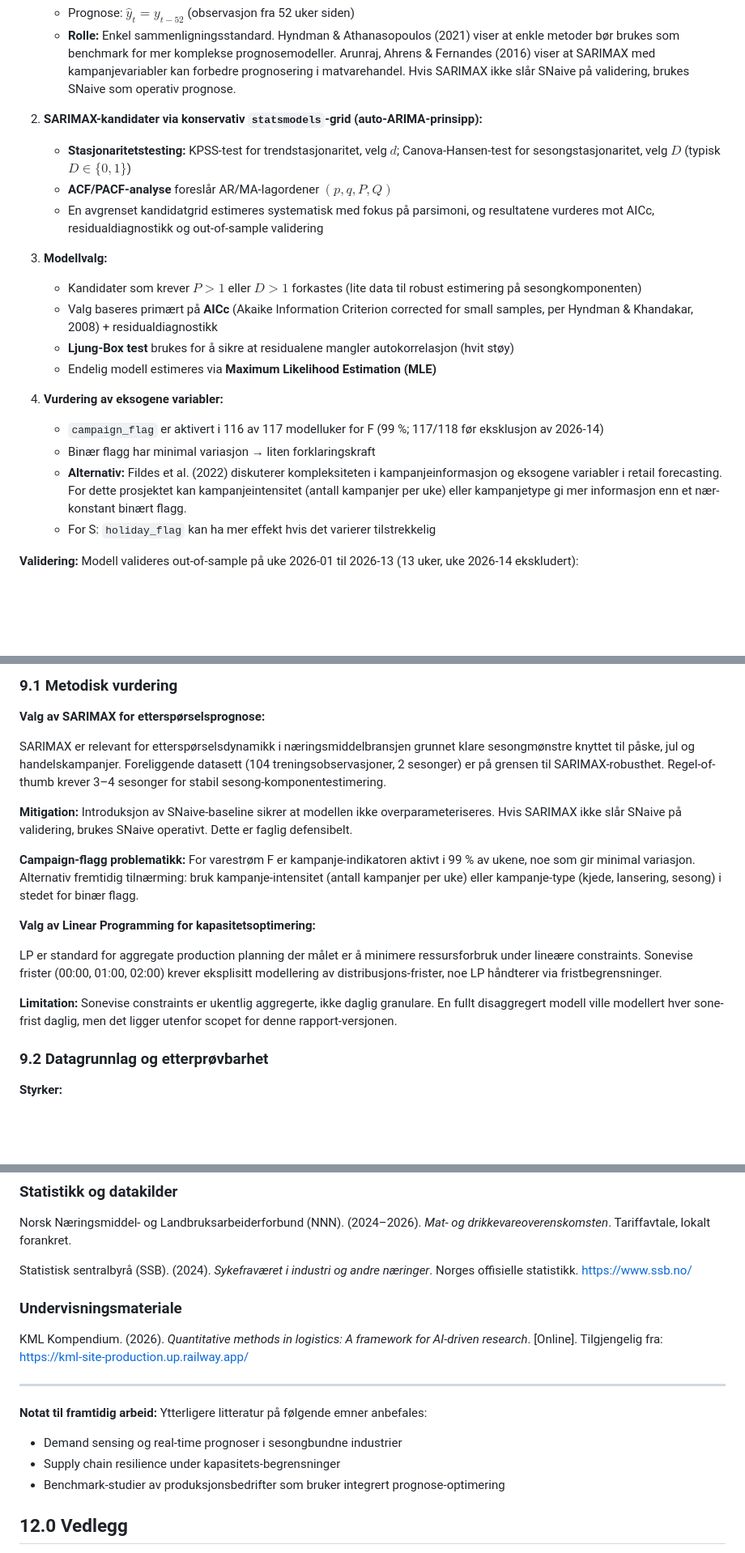
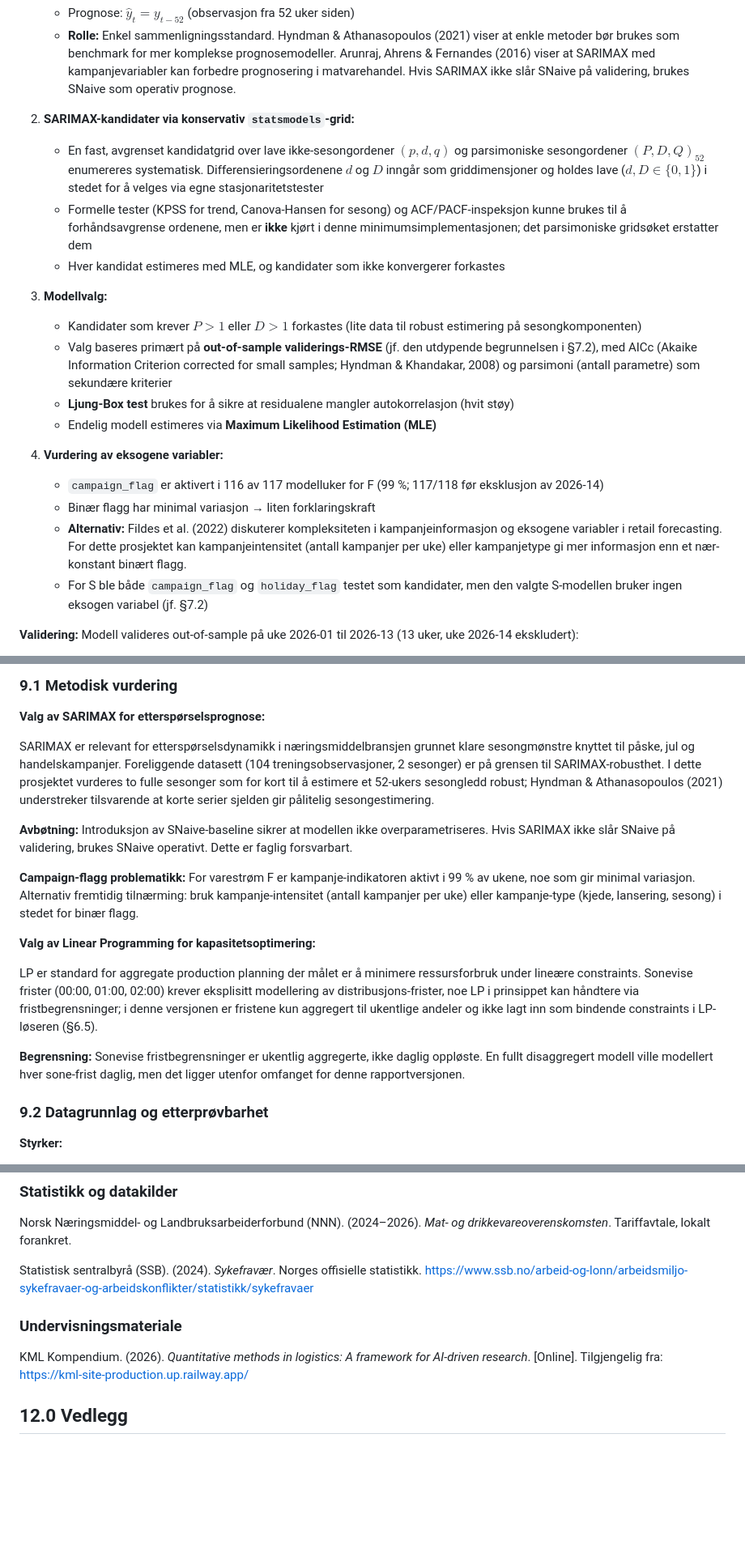
Before and after one commit to LOG650/G06-davor-necemer-individuell, a Markdown page: 005 report/Sluttrapport_Volumprognose-Kapasitetsanalyse_DavorNecemer.md, 3 parts joined by grey strips. Shown at 81% size. Rendered like a GitHub page; blank space fills up the shorter version.

```diff
--- a/005 report/Sluttrapport_Volumprognose-Kapasitetsanalyse_DavorNecemer.md
+++ b/005 report/Sluttrapport_Volumprognose-Kapasitetsanalyse_DavorNecemer.md
@@ -441,14 +445,14 @@ Gitt at treningsdata omfatter bare 104 observasjoner (2 sesongperioder), legges
    - Prognose: $\hat{y}_{t} = y_{t-52}$ (observasjon fra 52 uker siden)
    - **Rolle:** Enkel sammenligningsstandard. Hyndman & Athanasopoulos (2021) viser at enkle metoder bør brukes som benchmark for mer komplekse prognosemodeller. Arunraj, Ahrens & Fernandes (2016) viser at SARIMAX med kampanjevariabler kan forbedre prognosering i matvarehandel. Hvis SARIMAX ikke slår SNaive på validering, brukes SNaive som operativ prognose.
 
-2. **SARIMAX-kandidater via konservativ `statsmodels`-grid (auto-ARIMA-prinsipp):**
-   - **Stasjonaritetstesting:** KPSS-test for trendstasjonaritet, velg $d$; Canova-Hansen-test for sesongstasjonaritet, velg $D$ (typisk $D \in \{0, 1\}$)
-   - **ACF/PACF-analyse** foreslår AR/MA-lagordener $(p, q, P, Q)$
-   - En avgrenset kandidatgrid estimeres systematisk med fokus på parsimoni, og resultatene vurderes mot AICc, residualdiagnostikk og out-of-sample validering
+2. **SARIMAX-kandidater via konservativ `statsmodels`-grid:**
+   - En fast, avgrenset kandidatgrid over lave ikke-sesongordener $(p, d, q)$ og parsimoniske sesongordener $(P, D, Q)_{52}$ enumereres systematisk. Differensieringsordenene $d$ og $D$ inngår som griddimensjoner og holdes lave ($d, D \in \{0, 1\}$) i stedet for å velges via egne stasjonaritetstester
+   - Formelle tester (KPSS for trend, Canova-Hansen for sesong) og ACF/PACF-inspeksjon kunne brukes til å forhåndsavgrense ordenene, men er **ikke** kjørt i denne minimumsimplementasjonen; det parsimoniske gridsøket erstatter dem
+   - Hver kandidat estimeres med MLE, og kandidater som ikke konvergerer forkastes
 
 3. **Modellvalg:**
    - Kandidater som krever $P > 1$ eller $D > 1$ forkastes (lite data til robust estimering på sesongkomponenten)
-   - Valg baseres primært på **AICc** (Akaike Information Criterion corrected for small samples, per Hyndman & Khandakar, 2008) + residualdiagnostikk
+   - Valg baseres primært på **out-of-sample validerings-RMSE** (jf. den utdypende begrunnelsen i §7.2), med AICc (Akaike Information Criterion corrected for small samples; Hyndman & Khandakar, 2008) og parsimoni (antall parametre) som sekundære kriterier
    - **Ljung-Box test** brukes for å sikre at residualene mangler autokorrelasjon (hvit støy)
    - Endelig modell estimeres via **Maximum Likelihood Estimation (MLE)**
 
@@ -456,7 +460,7 @@ Gitt at treningsdata omfatter bare 104 observasjoner (2 sesongperioder), legges
    - `campaign_flag` er aktivert i 116 av 117 modelluker for F (99 %; 117/118 før eksklusjon av 2026-14)
    - Binær flagg har minimal variasjon → liten forklaringskraft
    - **Alternativ:** Fildes et al. (2022) diskuterer kompleksiteten i kampanjeinformasjon og eksogene variabler i retail forecasting. For dette prosjektet kan kampanjeintensitet (antall kampanjer per uke) eller kampanjetype gi mer informasjon enn et nær-konstant binært flagg.
-   - For S: `holiday_flag` kan ha mer effekt hvis det varierer tilstrekkelig
+   - For S ble både `campaign_flag` og `holiday_flag` testet som kandidater, men den valgte S-modellen bruker ingen eksogen variabel (jf. §7.2)
 
 **Validering:** Modell valideres out-of-sample på uke 2026-01 til 2026-13 (13 uker, uke 2026-14 ekskludert):
 - **Sammenligningskriterier:**
@@ -1009,17 +1015,17 @@ Figur 6 viser at S-volumet har vesentlig større spredning enn F i begge segment
 
 **Valg av SARIMAX for etterspørselsprognose:**
 
-SARIMAX er relevant for etterspørselsdynamikk i næringsmiddelbransjen grunnet klare sesongmønstre knyttet til påske, jul og handelskampanjer. Foreliggende datasett (104 treningsobservasjoner, 2 sesonger) er på grensen til SARIMAX-robusthet. Regel-of-thumb krever 3–4 sesonger for stabil sesong-komponentestimering.
+SARIMAX er relevant for etterspørselsdynamikk i næringsmiddelbransjen grunnet klare sesongmønstre knyttet til påske, jul og handelskampanjer. Foreliggende datasett (104 treningsobservasjoner, 2 sesonger) er på grensen til SARIMAX-robusthet. I dette prosjektet vurderes to fulle sesonger som for kort til å estimere et 52-ukers sesongledd robust; Hyndman & Athanasopoulos (2021) understreker tilsvarende at korte serier sjelden gir pålitelig sesongestimering.
 
-**Mitigation:** Introduksjon av SNaive-baseline sikrer at modellen ikke overparameteriseres. Hvis SARIMAX ikke slår SNaive på validering, brukes SNaive operativt. Dette er faglig defensibelt.
+**Avbøtning:** Introduksjon av SNaive-baseline sikrer at modellen ikke overparametriseres. Hvis SARIMAX ikke slår SNaive på validering, brukes SNaive operativt. Dette er faglig forsvarbart.
 
 **Campaign-flagg problematikk:** For varestrøm F er kampanje-indikatoren aktivt i 99 % av ukene, noe som gir minimal variasjon. Alternativ fremtidig tilnærming: bruk kampanje-intensitet (antall kampanjer per uke) eller kampanje-type (kjede, lansering, sesong) i stedet for binær flagg.
 
 **Valg av Linear Programming for kapasitetsoptimering:**
 
-LP er standard for aggregate production planning der målet er å minimere ressursforbruk under lineære constraints. Sonevise frister (00:00, 01:00, 02:00) krever eksplisitt modellering av distribusjons-frister, noe LP håndterer via fristbegrensninger.
+LP er standard for aggregate production planning der målet er å minimere ressursforbruk under lineære constraints. Sonevise frister (00:00, 01:00, 02:00) krever eksplisitt modellering av distribusjons-frister, noe LP i prinsippet kan håndtere via fristbegrensninger; i denne versjonen er fristene kun aggregert til ukentlige andeler og ikke lagt inn som bindende constraints i LP-løseren (§6.5).
 
-**Limitation:** Sonevise constraints er ukentlig aggregerte, ikke daglig granulare. En fullt disaggregert modell ville modellert hver sone-frist daglig, men det ligger utenfor scopet for denne rapport-versjonen.
+**Begrensning:** Sonevise fristbegrensninger er ukentlig aggregerte, ikke daglig oppløste. En fullt disaggregert modell ville modellert hver sone-frist daglig, men det ligger utenfor omfanget for denne rapportversjonen.
 
 ### 9.2 Datagrunnlag og etterprøvbarhet
 
@@ -1138,18 +1146,11 @@ Winston, W.L. (2004). *Operations Research: Applications and Algorithms* (4. utg
 
 Norsk Næringsmiddel- og Landbruksarbeiderforbund (NNN). (2024–2026). *Mat- og drikkevareoverenskomsten*. Tariffavtale, lokalt forankret.
 
-Statistisk sentralbyrå (SSB). (2024). *Sykefraværet i industri og andre næringer*. Norges offisielle statistikk. https://www.ssb.no/
+Statistisk sentralbyrå (SSB). (2024). *Sykefravær*. Norges offisielle statistikk. https://www.ssb.no/arbeid-og-lonn/arbeidsmiljo-sykefravaer-og-arbeidskonflikter/statistikk/sykefravaer
 
 ### Undervisningsmateriale
 
 KML Kompendium. (2026). *Quantitative methods in logistics: A framework for AI-driven research*. [Online]. Tilgjengelig fra: https://kml-site-production.up.railway.app/
-
----
-
-**Notat til framtidig arbeid:** Ytterligere litteratur på følgende emner anbefales:
-- Demand sensing og real-time prognoser i sesongbundne industrier
-- Supply chain resilience under kapasitets-begrensninger
-- Benchmark-studier av produksjonsbedrifter som bruker integrert prognose-optimering
 
 ## 12.0 Vedlegg
 
```
Also changed, not shown: other parts of 005 report/Sluttrapport_Volumprognose-Kapasitetsanalyse_DavorNecemer.md (+44 -36 lines), 005 report/internal_reviews/REVIEW_FINAL_2026-05-31.md (added, +90 -0 lines), 012 fase 2 - plan/status.md (+1 -1 lines), 014 fase 4 - report/G05_INTEGRATION_PLAN.md (+1 -1 lines), 005 report/figures/01_volumtrend.png, 2 other files.
